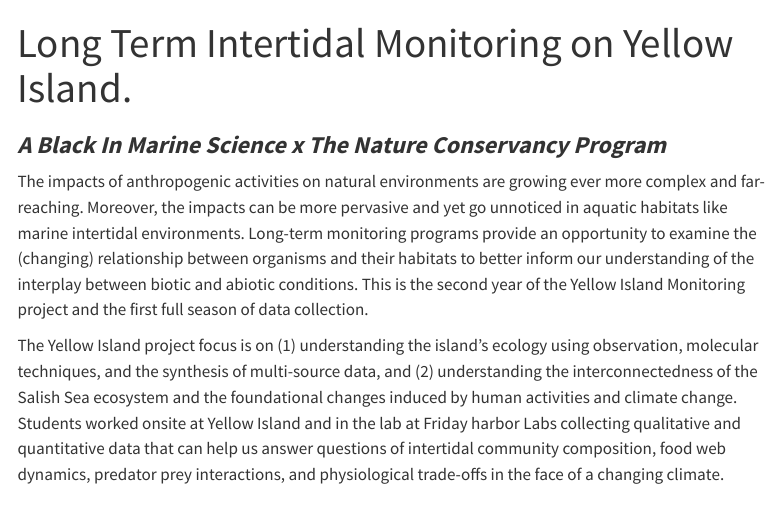
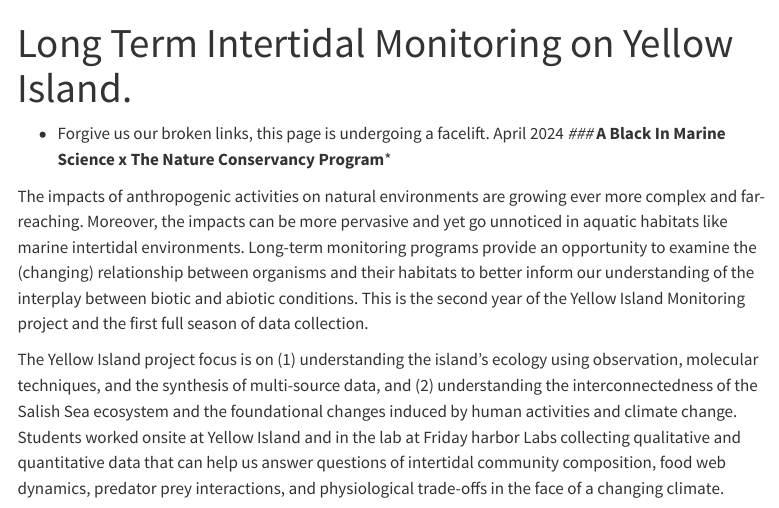
Before and after one commit to ChrisMantegna/YellowIsland, a Quarto document (index.qmd): the page in a window 1100 px wide, from its top. Rendered offline with R 4.5, knitr and Pandoc in place of Quarto, with nearby package versions; menus at the side of the page are left out.

Commit message:
Update index.qmd

```diff
--- a/index.qmd
+++ b/index.qmd
@@ -2,6 +2,7 @@
 title: "Long Term Intertidal Monitoring on Yellow Island."
 ---
 
+* Forgive us our broken links, this page is undergoing a facelift. April 2024*
 ### ***A Black In Marine Science x The Nature Conservancy Program***
 
 The impacts of anthropogenic activities on natural environments are growing ever more complex and far-reaching. Moreover, the impacts can be more pervasive and yet go unnoticed in aquatic habitats like marine intertidal environments. Long-term monitoring programs provide an opportunity to examine the (changing) relationship between organisms and their habitats to better inform our understanding of the interplay between biotic and abiotic conditions. This is the second year of the Yellow Island Monitoring project and the first full season of data collection.
```
